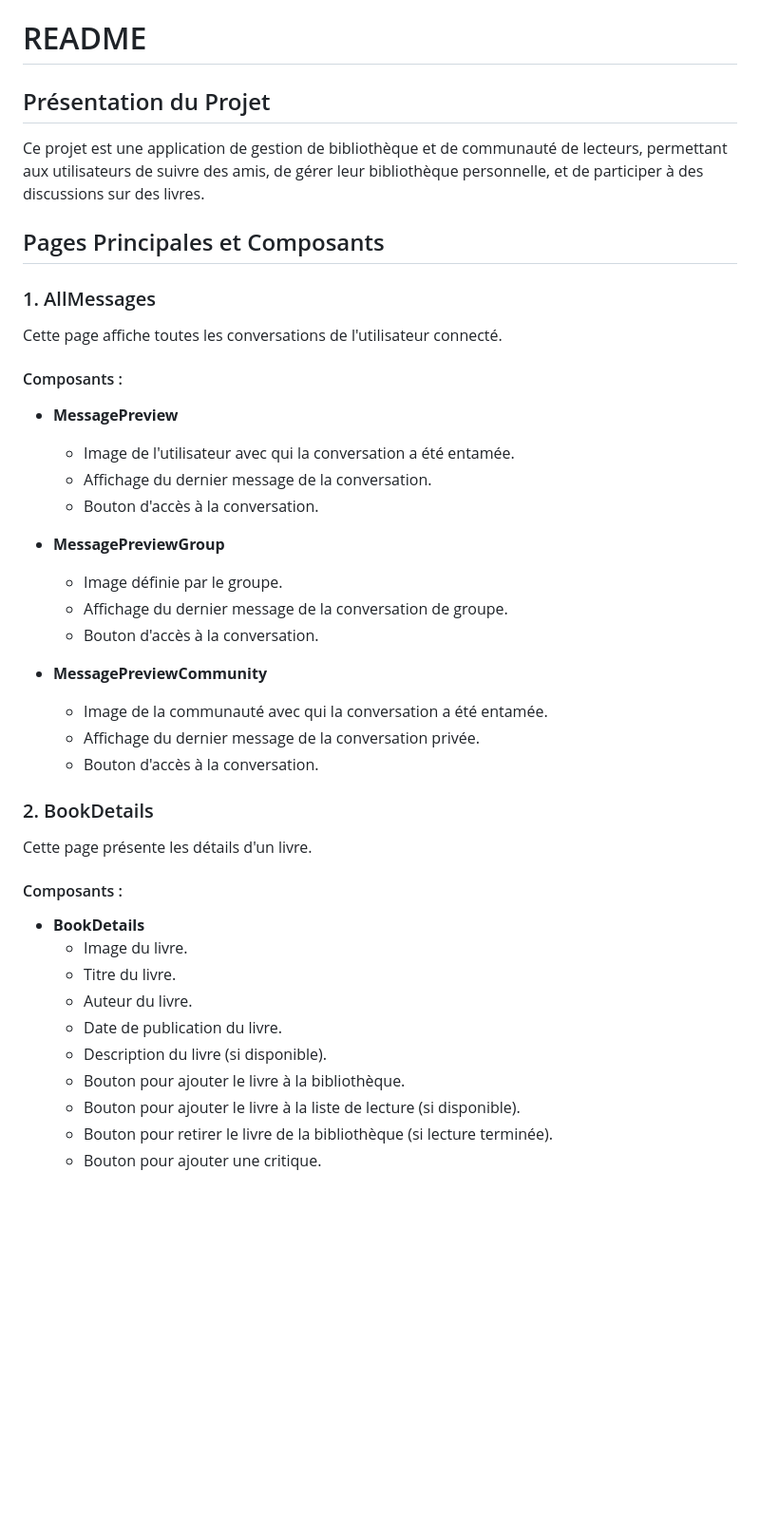
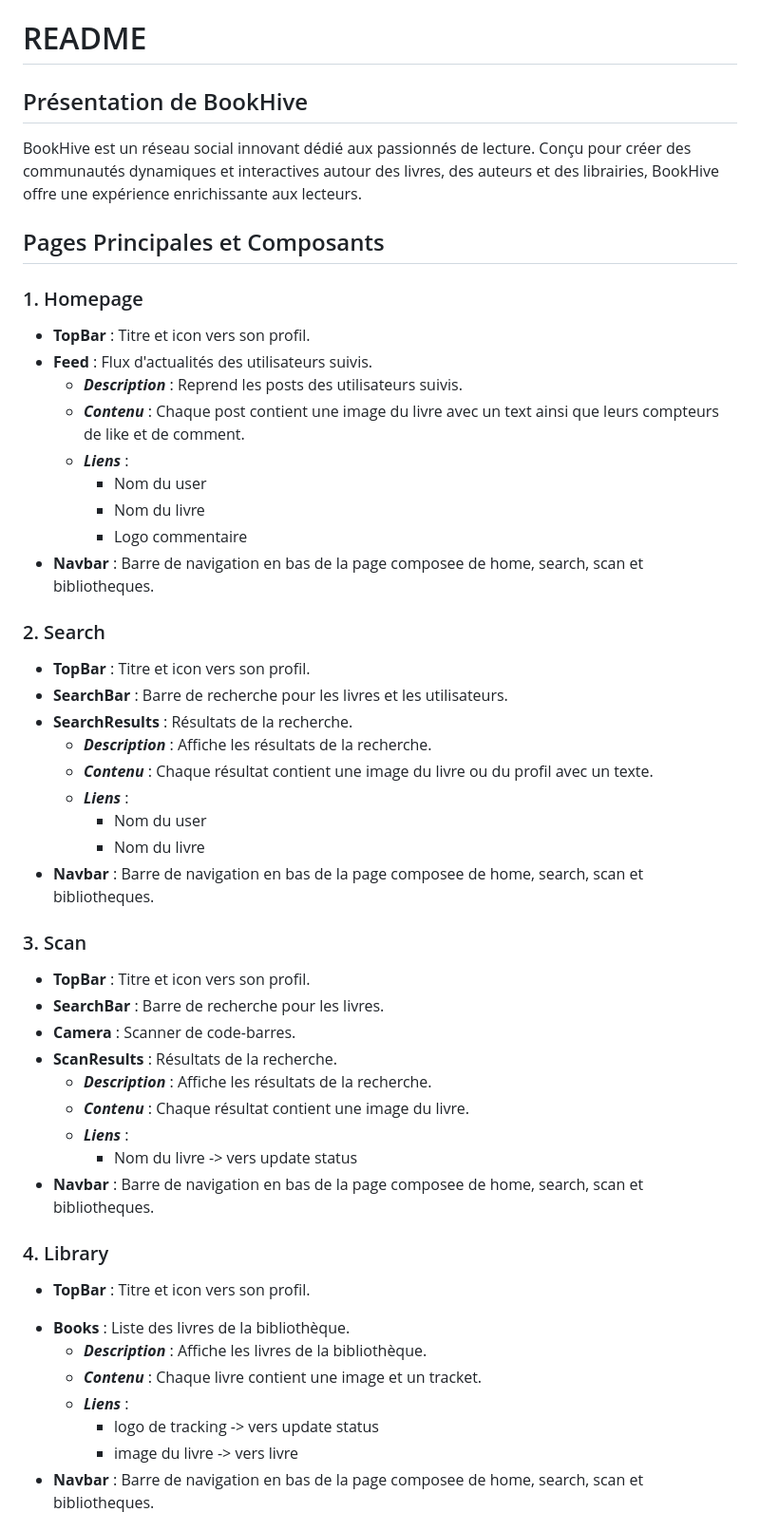
Before and after one commit to LeGodurix19/BookHive, a Markdown page: README.md, the part around the change printed below. Shown: that part at 95% size. Drawn GitHub-style; blank space fills up the shorter version.

```diff
--- a/README.md
+++ b/README.md
@@ -1,39 +1,55 @@
 # README
 
-## Présentation du Projet
-Ce projet est une application de gestion de bibliothèque et de communauté de lecteurs, permettant aux utilisateurs de suivre des amis, de gérer leur bibliothèque personnelle, et de participer à des discussions sur des livres.
+## Présentation de BookHive
+BookHive est un réseau social innovant dédié aux passionnés de lecture. Conçu pour créer des communautés dynamiques et interactives autour des livres, des auteurs et des librairies, BookHive offre une expérience enrichissante aux lecteurs.
 
 ## Pages Principales et Composants
 
-### 1. AllMessages
-Cette page affiche toutes les conversations de l'utilisateur connecté.
-#### Composants :
-- **MessagePreview**
-  - Image de l'utilisateur avec qui la conversation a été entamée.
-  - Affichage du dernier message de la conversation.
-  - Bouton d'accès à la conversation.
+### 1. Homepage
+- **TopBar** : Titre et icon vers son profil.
+- **Feed** : Flux d'actualités des utilisateurs suivis.
+    - ***Description*** : Reprend les posts des utilisateurs suivis.
+    - ***Contenu*** : Chaque post contient une image du livre avec un text ainsi que leurs compteurs de like et de comment.
+    - ***Liens*** :
+        - Nom du user
+        - Nom du livre
+        - Logo commentaire
+- **Navbar** : Barre de navigation en bas de la page composee de home, search, scan et bibliotheques.
 
-- **MessagePreviewGroup**
-  - Image définie par le groupe.
-  - Affichage du dernier message de la conversation de groupe.
-  - Bouton d'accès à la conversation.
+### 2. Search
+- **TopBar** : Titre et icon vers son profil.
+- **SearchBar** : Barre de recherche pour les livres et les utilisateurs.
+- **SearchResults** : Résultats de la recherche.
+    - ***Description*** : Affiche les résultats de la recherche.
+    - ***Contenu*** : Chaque résultat contient une image du livre ou du profil avec un texte.
+    - ***Liens*** :
+        - Nom du user
+        - Nom du livre
+- **Navbar** : Barre de navigation en bas de la page composee de home, search, scan et bibliotheques.
 
-- **MessagePreviewCommunity**
-  - Image de la communauté avec qui la conversation a été entamée.
-  - Affichage du dernier message de la conversation privée.
-  - Bouton d'accès à la conversation.
+### 3. Scan
+- **TopBar** : Titre et icon vers son profil.
+- **SearchBar** : Barre de recherche pour les livres.
+- **Camera** : Scanner de code-barres.
+- **ScanResults** : Résultats de la recherche.
+    - ***Description*** : Affiche les résultats de la recherche.
+    - ***Contenu*** : Chaque résultat contient une image du livre.
+    - ***Liens*** :
+        - Nom du livre -> vers update status
+- **Navbar** : Barre de navigation en bas de la page composee de home, search, scan et bibliotheques.
 
-### 2. BookDetails
-Cette page présente les détails d'un livre.
-#### Composants :
-- **BookDetails**
-  - Image du livre.
-  - Titre du livre.
-  - Auteur du livre.
-  - Date de publication du livre.
-  - Description du livre (si disponible).
-  - Bouton pour ajouter le livre à la bibliothèque.
-  - Bouton pour ajouter le livre à la liste de lecture (si disponible).
-  - Bouton pour retirer le livre de la bibliothèque (si lecture terminée).
-  - Bouton pour ajouter une critique.
+### 4. Library
+- **TopBar** : Titre et icon vers son profil.
+<!-- - **Shelves** : Liste des étagères de la bibliothèque.
+    - ***Description*** : Affiche les étagères de la bibliothèque.
+    - ***Contenu*** : Chaque étagère contient une liste de livres.
+    - ***Liens*** :
+        - Nom du livre -> vers update status -->
+- **Books** : Liste des livres de la bibliothèque.
+    - ***Description*** : Affiche les livres de la bibliothèque.
+    - ***Contenu*** : Chaque livre contient une image et un tracket.
+    - ***Liens*** :
+        - logo de tracking -> vers update status
+        - image du livre -> vers livre
+- **Navbar** : Barre de navigation en bas de la page composee de home, search, scan et bibliotheques.
 
```
Also changed, not shown: other parts of README.md (+40 -152 lines).
